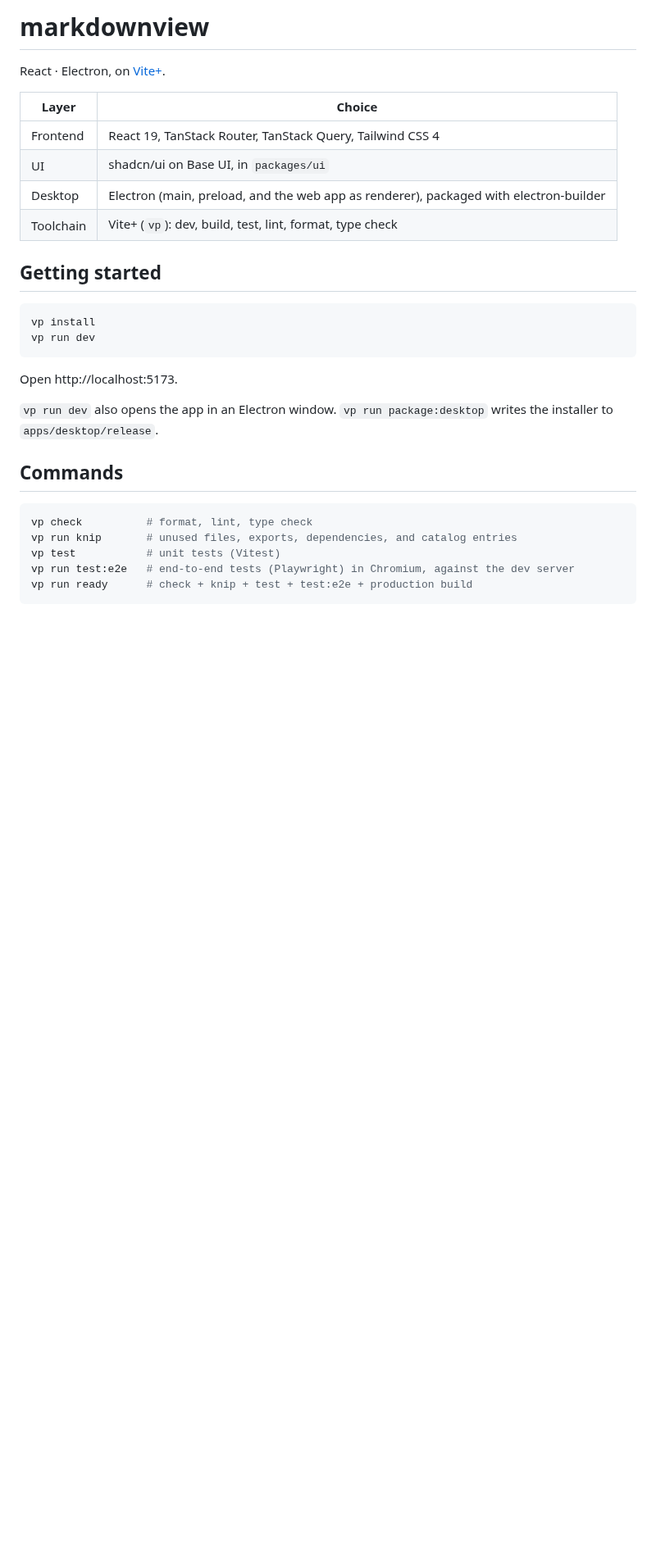
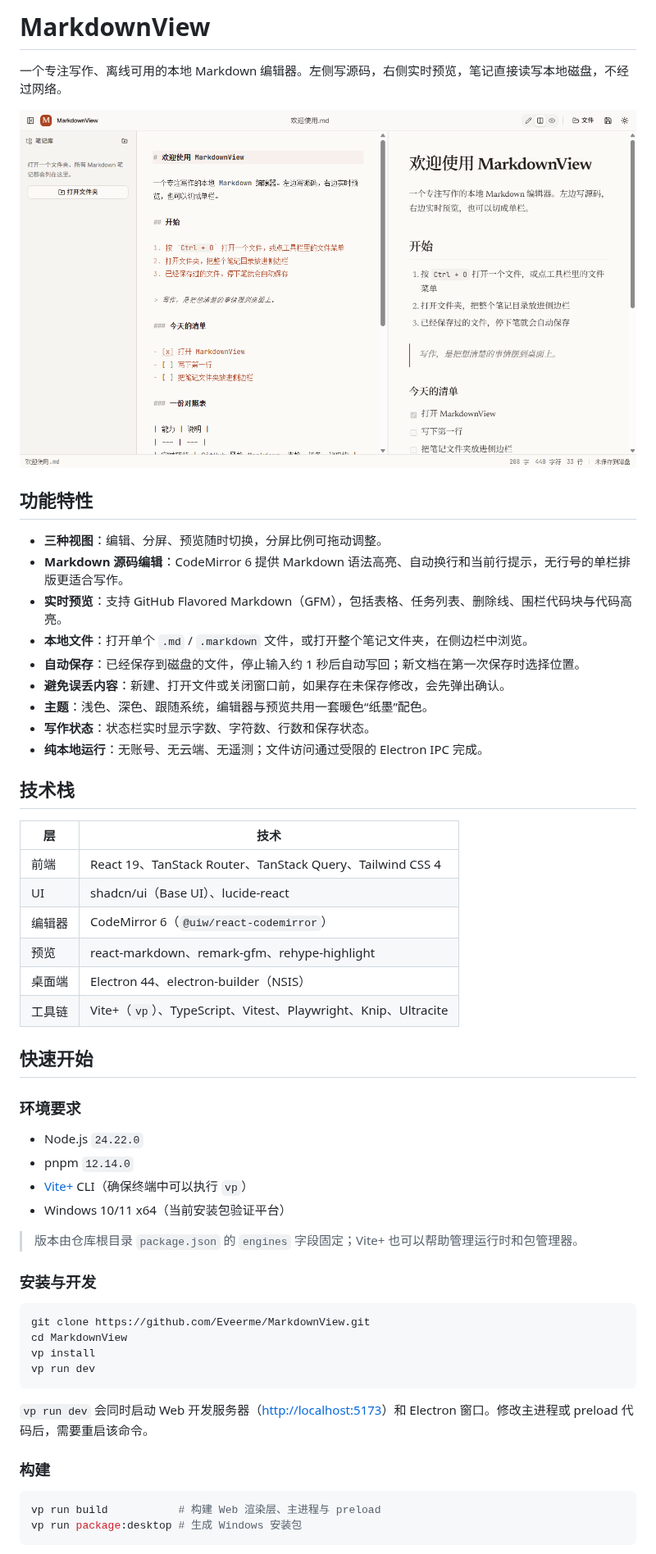
Before and after one commit to Eveerme/MarkdownView, a Markdown page: README.md, the part around one of its changes. Shown at 82% size. Drawn GitHub-style; pictures changed too: docs/screenshot.png (added); blank space fills up the shorter version.

Commit message:
docs: add Simplified Chinese README with screenshot

````diff
--- a/README.md
+++ b/README.md
@@ -1,32 +1,58 @@
-# markdownview
+# MarkdownView
 
-React · Electron, on [Vite+](https://viteplus.dev).
+一个专注写作、离线可用的本地 Markdown 编辑器。左侧写源码，右侧实时预览，笔记直接读写本地磁盘，不经过网络。
 
-| Layer     | Choice                                                                                |
-| --------- | ------------------------------------------------------------------------------------- |
-| Frontend  | React 19, TanStack Router, TanStack Query, Tailwind CSS 4                             |
-| UI        | shadcn/ui on Base UI, in `packages/ui`                                                |
-| Desktop   | Electron (main, preload, and the web app as renderer), packaged with electron-builder |
-| Toolchain | Vite+ (`vp`): dev, build, test, lint, format, type check                              |
+![MarkdownView 界面](docs/screenshot.png)
 
-## Getting started
+## 功能特性
+
+- **三种视图**：编辑、分屏、预览随时切换，分屏比例可拖动调整。
+- **Markdown 源码编辑**：CodeMirror 6 提供 Markdown 语法高亮、自动换行和当前行提示，无行号的单栏排版更适合写作。
+- **实时预览**：支持 GitHub Flavored Markdown（GFM），包括表格、任务列表、删除线、围栏代码块与代码高亮。
+- **本地文件**：打开单个 `.md` / `.markdown` 文件，或打开整个笔记文件夹，在侧边栏中浏览。
+- **自动保存**：已经保存到磁盘的文件，停止输入约 1 秒后自动写回；新文档在第一次保存时选择位置。
+- **避免误丢内容**：新建、打开文件或关闭窗口前，如果存在未保存修改，会先弹出确认。
+- **主题**：浅色、深色、跟随系统，编辑器与预览共用一套暖色“纸墨”配色。
+- **写作状态**：状态栏实时显示字数、字符数、行数和保存状态。
+- **纯本地运行**：无账号、无云端、无遥测；文件访问通过受限的 Electron IPC 完成。
+
+## 技术栈
+
+| 层     | 技术                                                           |
+| ------ | -------------------------------------------------------------- |
+| 前端   | React 19、TanStack Router、TanStack Query、Tailwind CSS 4      |
+| UI     | shadcn/ui（Base UI）、lucide-react                             |
+| 编辑器 | CodeMirror 6（`@uiw/react-codemirror`）                        |
+| 预览   | react-markdown、remark-gfm、rehype-highlight                   |
+| 桌面端 | Electron 44、electron-builder（NSIS）                          |
+| 工具链 | Vite+（`vp`）、TypeScript、Vitest、Playwright、Knip、Ultracite |
+
+## 快速开始
+
+### 环境要求
+
+- Node.js `24.22.0`
+- pnpm `12.14.0`
+- [Vite+](https://viteplus.dev/) CLI（确保终端中可以执行 `vp`）
+- Windows 10/11 x64（当前安装包验证平台）
+
+> 版本由仓库根目录 `package.json` 的 `engines` 字段固定；Vite+ 也可以帮助管理运行时和包管理器。
+
+### 安装与开发
 
 ```sh
+git clone https://github.com/Eveerme/MarkdownView.git
+cd MarkdownView
 vp install
 vp run dev
 ```
 
-Open http://localhost:5173.
+`vp run dev` 会同时启动 Web 开发服务器（<http://localhost:5173>）和 Electron 窗口。修改主进程或 preload 代码后，需要重启该命令。
 
-`vp run dev` also opens the app in an Electron window. `vp run package:desktop` writes the installer to `apps/desktop/release`.
-
-## Commands
+### 构建
 
 ```sh
-vp check          # format, lint, type check
-vp run knip       # unused files, exports, dependencies, and catalog entries
-vp test           # unit tests (Vitest)
-vp run test:e2e   # end-to-end tests (Playwright) in Chromium, against the dev server
-vp run ready      # check + knip + test + test:e2e + production build
+vp run build           # 构建 Web 渲染层、主进程与 preload
+vp run package:desktop # 生成 Windows 安装包
 ```
 
````
Also changed, not shown: other parts of README.md (+80 -1 lines).
